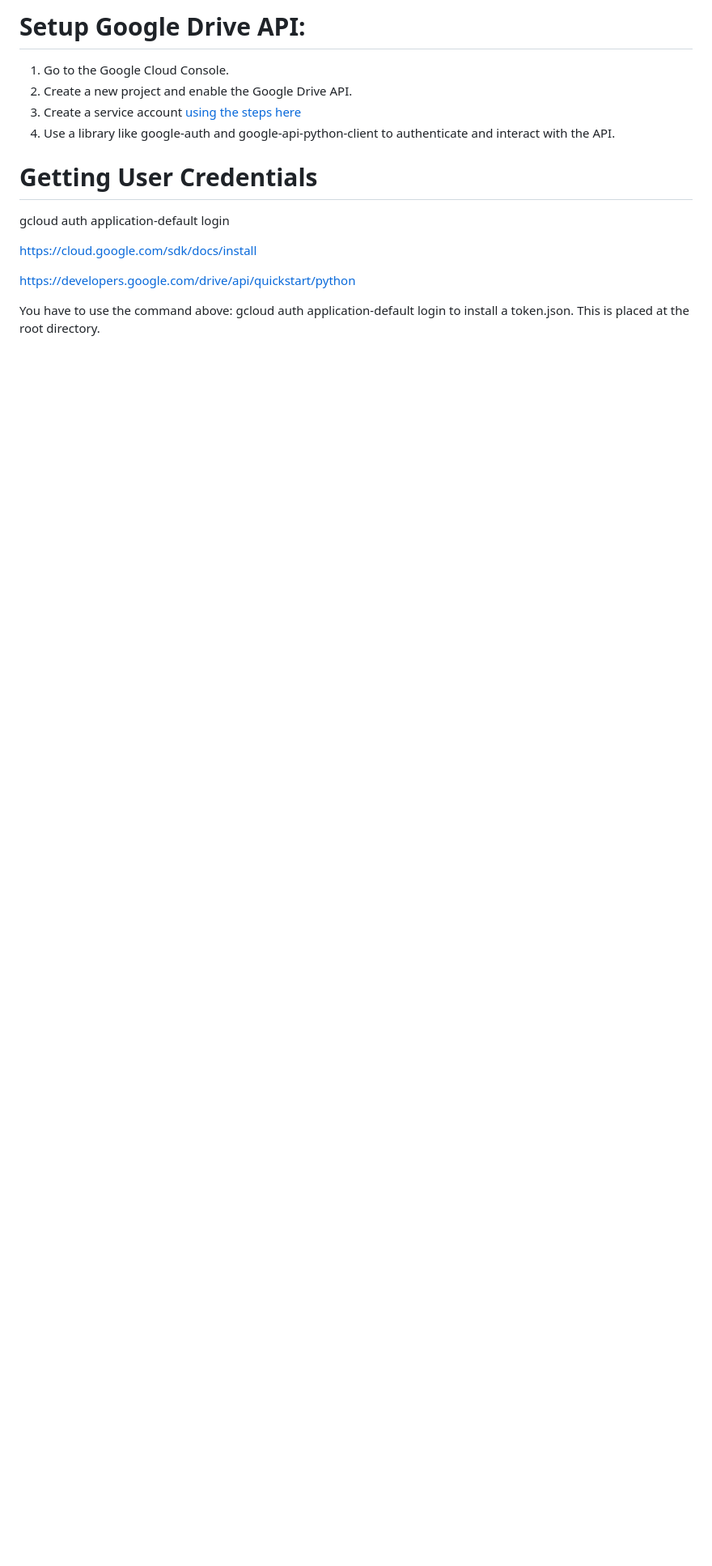
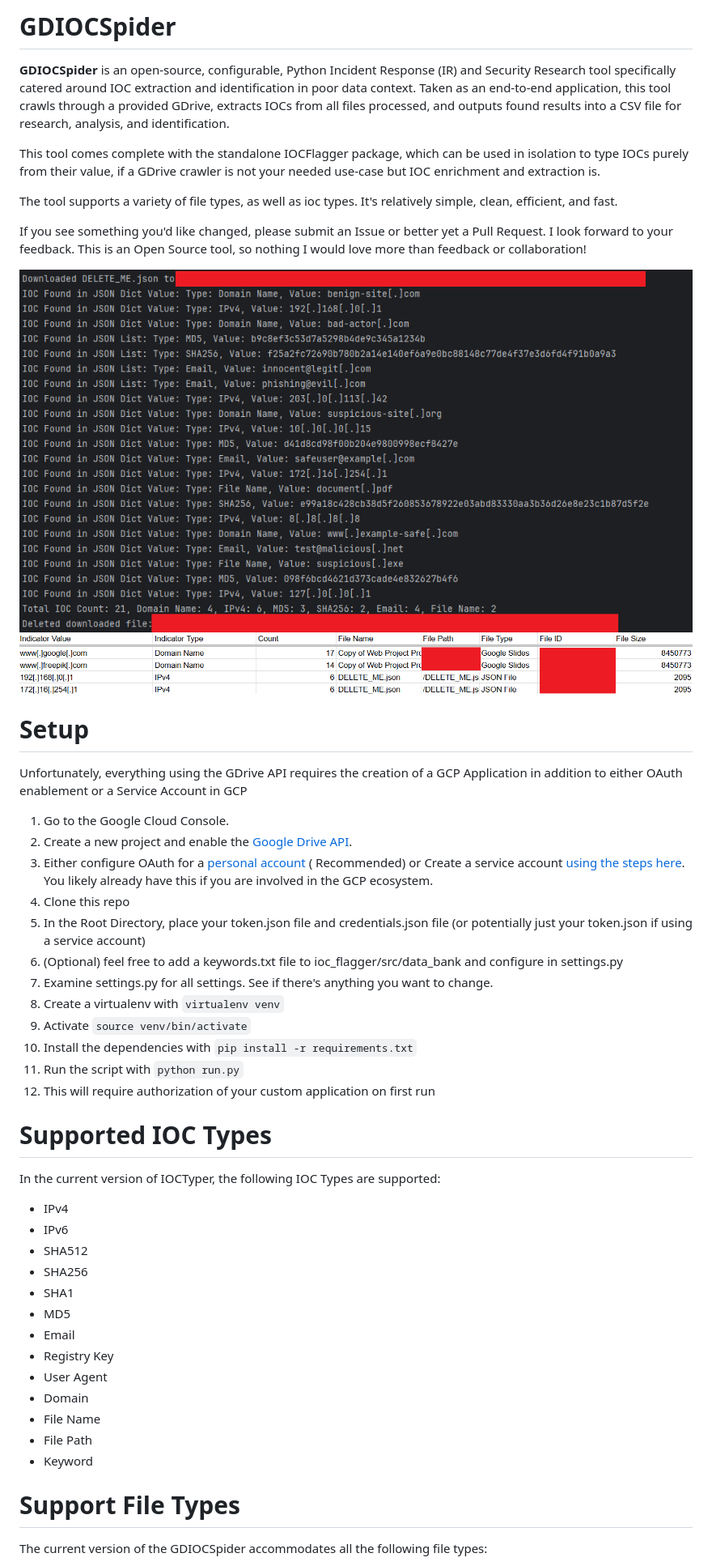
Before and after one commit to newtnewtnewt/GDIOCSpider, a Markdown page: README.md, the part around one of its changes. Shown at 81% size. Rendered like a GitHub page; pictures changed too: markdown/ConsoleRun.png (added), markdown/OutputExample.png (added); blank space fills up the shorter version.

```diff
--- a/README.md
+++ b/README.md
@@ -1,18 +1,66 @@
-# Setup Google Drive API:
+# GDIOCSpider
+
+**GDIOCSpider** is an open-source, configurable, Python Incident Response (IR) and Security Research tool specifically
+catered around
+IOC extraction and identification in poor data context. Taken as an end-to-end application, this tool crawls through a
+provided GDrive, extracts IOCs from all files
+processed, and outputs found results into a CSV file for research, analysis, and identification.
+
+This tool comes complete with the standalone IOCFlagger package, which can be used in isolation to type IOCs purely
+from their value, if a GDrive crawler is not your needed use-case but IOC enrichment and extraction is.
+
+The tool supports a variety of file types, as well as ioc types. It's relatively simple, clean, efficient, and fast.
+
+If you see something you'd like changed, please submit an Issue or better yet a Pull Request. I look forward to your
+feedback.
+This is an Open Source tool, so nothing I would love more than feedback or collaboration!
+
+![Example of The GDIOCSpider Running in Console](./markdown/ConsoleRun.png)
+![GDIOCSpider Reduced Sample Output](./markdown/OutputExample.png)
+
+# Setup
+
+Unfortunately, everything using the GDrive API requires the creation of a GCP Application in addition to either OAuth
+enablement or a
+Service Account in GCP
 
 1. Go to the Google Cloud Console.
-2. Create a new project and enable the Google Drive API.
-3. Create a service account [using the steps here](https://developers.google.com/workspace/guides/create-credentials)
-4. Use a library like google-auth and google-api-python-client to authenticate and interact with the API.
+2. Create a new project and enable the [Google Drive API](https://support.google.com/googleapi/answer/6158841?hl=en).
+3. Either configure OAuth for
+   a [personal account](https://console.cloud.google.com/apis/credentials/consent?pli=1&inv=1&invt=AbnkuQ&project=just-skyline-231218) (
+   Recommended) or Create a service
+   account [using the steps here](https://developers.google.com/workspace/guides/create-credentials). You likely already
+   have this if you are involved in the GCP ecosystem.
+4. Clone this repo
+5. In the Root Directory, place your token.json file and credentials.json file (or potentially just your token.json if
+   using a service account)
+6. (Optional) feel free to add a keywords.txt file to ioc_flagger/src/data_bank and configure in settings.py
+7. Examine settings.py for all settings. See if there's anything you want to change.
+8. Create a virtualenv with `virtualenv venv`
+9. Activate `source venv/bin/activate`
+10. Install the dependencies with `pip install -r requirements.txt`
+11. Run the script with `python run.py`
+12. This will require authorization of your custom application on first run
 
-# Getting User Credentials
+# Supported IOC Types
 
-gcloud auth application-default login
+In the current version of IOCTyper, the following IOC Types are supported:
 
-https://cloud.google.com/sdk/docs/install
+- IPv4
+- IPv6
+- SHA512
+- SHA256
+- SHA1
+- MD5
+- Email
+- Registry Key
+- User Agent
+- Domain
+- File Name
+- File Path
+- Keyword
 
-https://developers.google.com/drive/api/quickstart/python
+# Support File Types
 
-You have to use the command above: gcloud auth application-default login
-to install a token.json. This is placed at the root directory.
+The current version of the GDIOCSpider accommodates all the following file types:
 
```
Also changed, not shown: other parts of README.md (+13 -1 lines), 6 other files.
